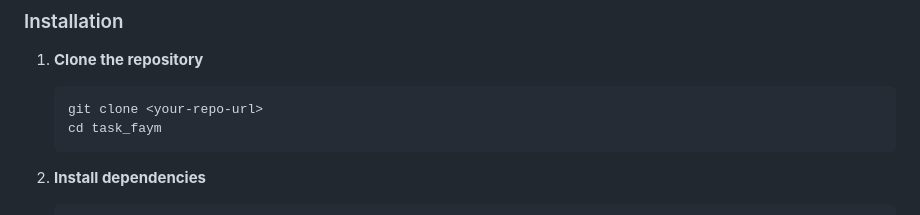
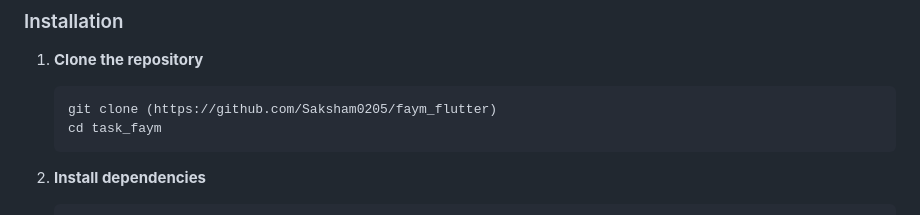
Before and after one commit to Saksham0205/faym_flutter, a Markdown page: README.md, the part around the change. Drawn GitHub-style.

````diff
--- a/README.md
+++ b/README.md
@@ -91,7 +91,7 @@ lib/
 
 1. **Clone the repository**
    ```bash
-   git clone <your-repo-url>
+   git clone (https://github.com/Saksham0205/faym_flutter)
    cd task_faym
    ```
 
````
